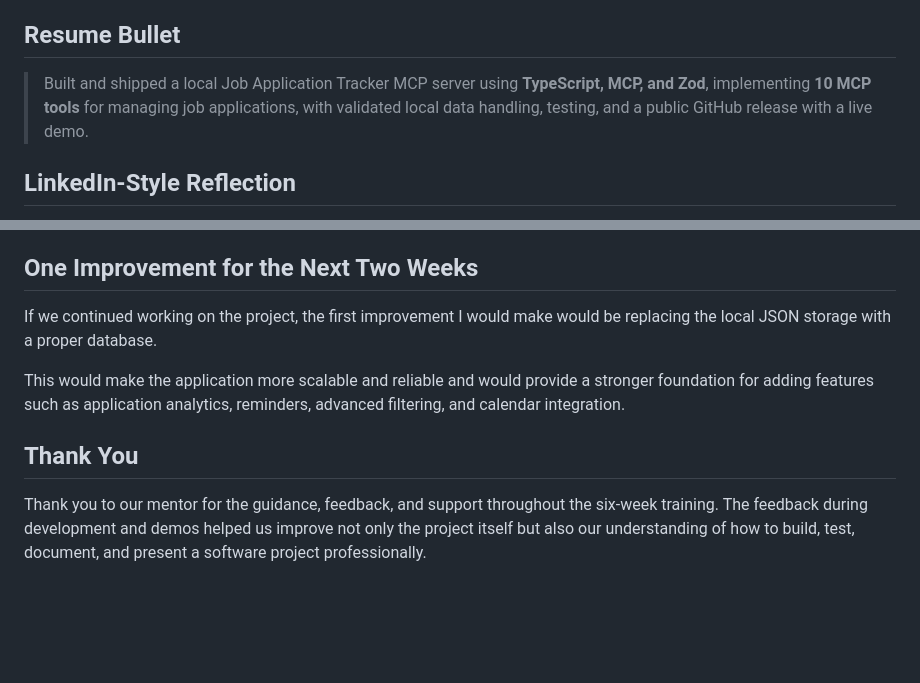
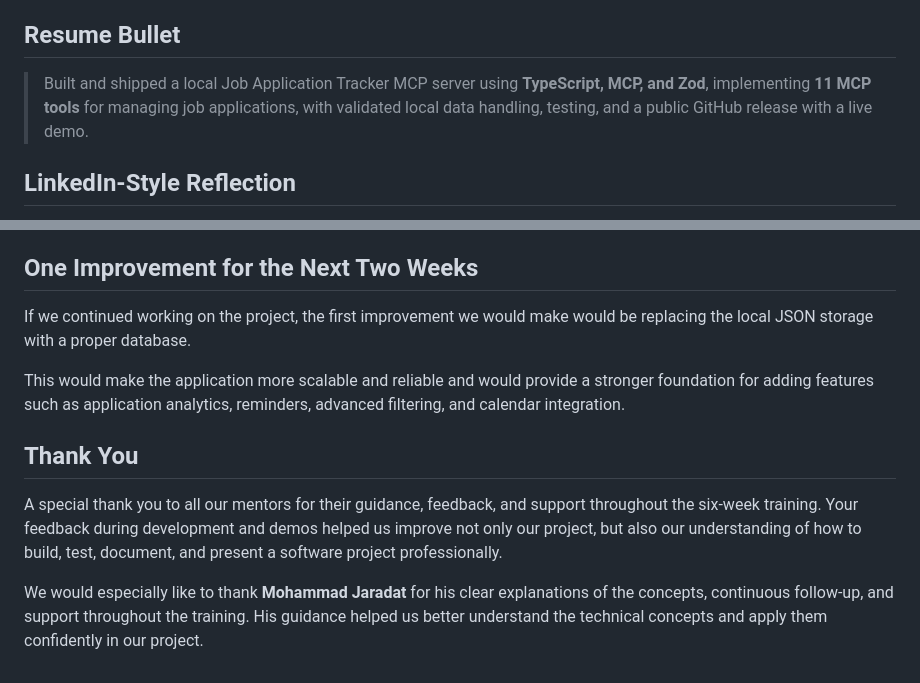
Before and after one commit to RoaM04/Job-Application-Tracker-Project, a Markdown page: docs/reflection.md, 2 parts joined by grey strips. Drawn GitHub-style; blank space fills up the shorter version.

```diff
--- a/docs/reflection.md
+++ b/docs/reflection.md
@@ -30,7 +30,7 @@ These challenges helped us understand that building a working feature is only on
 
 ## Resume Bullet
 
-> Built and shipped a local Job Application Tracker MCP server using **TypeScript, MCP, and Zod**, implementing **10 MCP tools** for managing job applications, with validated local data handling, testing, and a public GitHub release with a live demo.
+> Built and shipped a local Job Application Tracker MCP server using **TypeScript, MCP, and Zod**, implementing **11 MCP tools** for managing job applications, with validated local data handling, testing, and a public GitHub release with a live demo.
 
 ## LinkedIn-Style Reflection
 
@@ -42,10 +42,12 @@ The project was challenging at times, especially when debugging the local server
 
 ## One Improvement for the Next Two Weeks
 
-If we continued working on the project, the first improvement I would make would be replacing the local JSON storage with a proper database.
+If we continued working on the project, the first improvement we would make would be replacing the local JSON storage with a proper database.
 
 This would make the application more scalable and reliable and would provide a stronger foundation for adding features such as application analytics, reminders, advanced filtering, and calendar integration.
 
 ## Thank You
 
-Thank you to our mentor for the guidance, feedback, and support throughout the six-week training. The feedback during development and demos helped us improve not only the project itself but also our understanding of how to build, test, document, and present a software project professionally.
+A special thank you to all our mentors for their guidance, feedback, and support throughout the six-week training. Your feedback during development and demos helped us improve not only our project, but also our understanding of how to build, test, document, and present a software project professionally.
+
+We would especially like to thank **Mohammad Jaradat** for his clear explanations of the concepts, continuous follow-up, and support throughout the training. His guidance helped us better understand the technical concepts and apply them confidently in our project.
```
